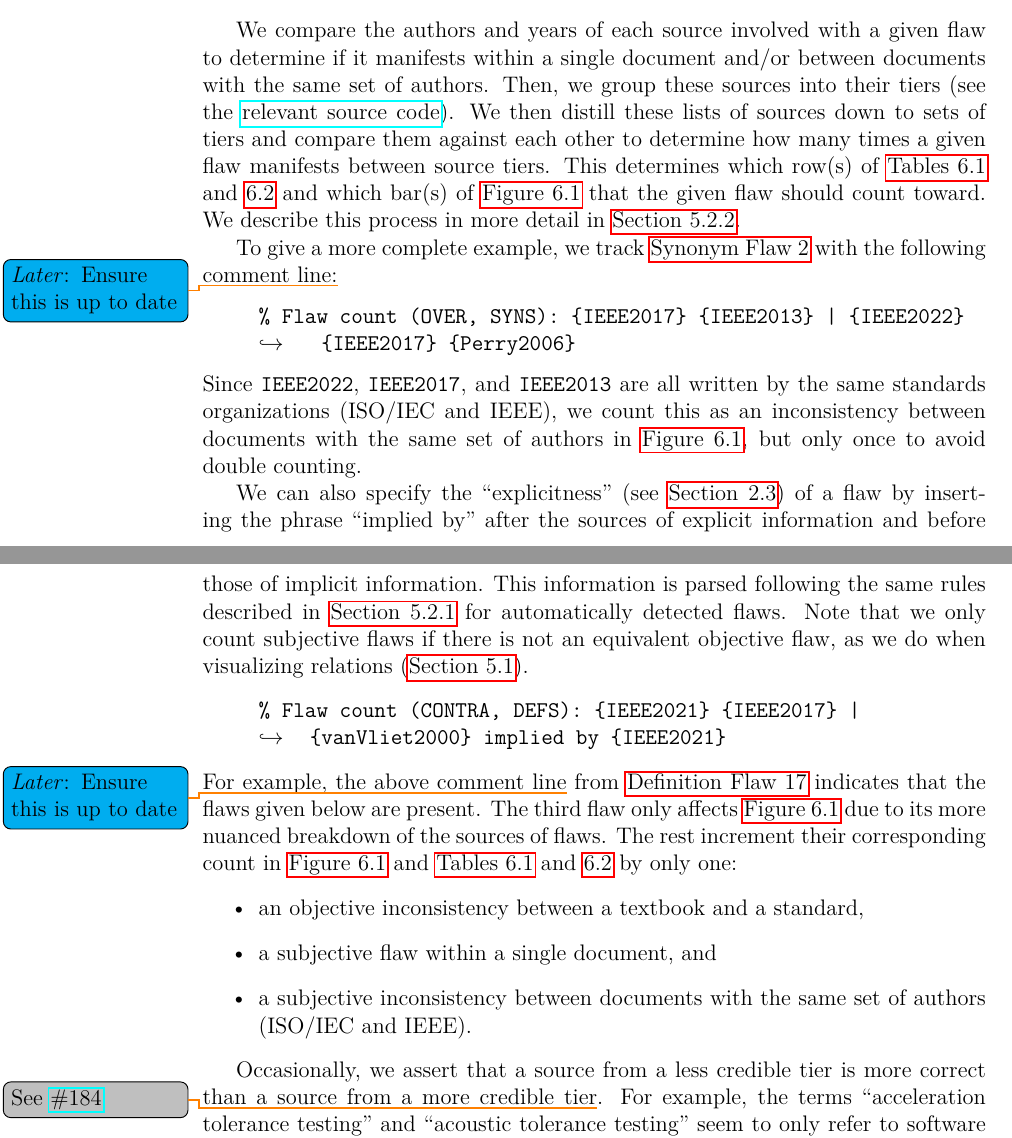
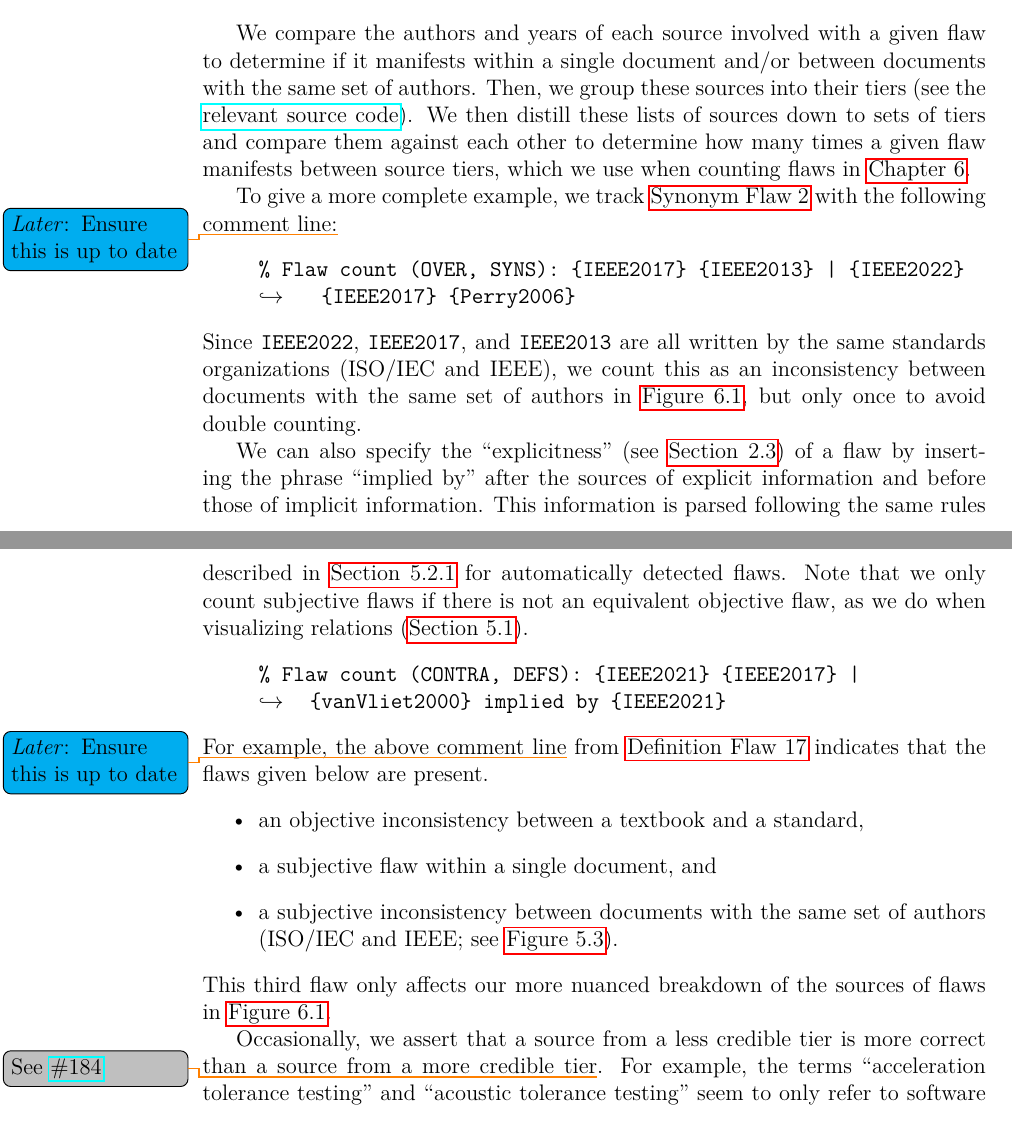
Before and after one commit to samm82/TestingTesting, a LaTeX thesis (thesis.tex, which reads chapters/04a_flaw_analysis.tex): two parts of pages 61 and 62 of 158, joined at a grey line, cut so that both start at the same text. The pictures show the PDF file thesis.pdf that the author committed with the source.

Commit message:
Improve how we refer to other sections in Sec. 5.2.2; #191

```diff
--- a/chapters/04a_flaw_analysis.tex
+++ b/chapters/04a_flaw_analysis.tex
@@ -228,9 +228,9 @@ with the same set of authors. Then, we group these sources into their tiers
 % the exception of papers and other documents; see \Cref{papers}).
 We then distill these lists of sources down to sets of tiers and compare them
 against each other to determine how many times a given flaw manifests between
-source tiers. This determines which row(s) of \Cref{tab:flawMnfsts,tab:flawDmns}
-and which bar(s) of \Cref{fig:flawBars} that the given flaw should count toward.
-We describe this process in more detail in \Cref{aug-flaw-analysis}.
+source tiers, which we use when counting flaws in \Cref{flaws}.
+% This determines which row(s) of \Cref{tab:flawMnfsts,tab:flawDmns}
+% and which bar(s) of \Cref{fig:flawBars} that the given flaw should count toward.
 
 To give a more complete example, we track \flawref{level-phase-syns} with the
 following comment line:\utd{}
@@ -257,16 +257,17 @@ is not an equivalent objective flaw, as we do when visualizing relations
         \displayNL \{vanVliet2000\} implied by \{IEEE2021\}}
 \end{displayquote}
 For example, the above comment line\utd{} from \flawref{c-use-def} indicates
-that the flaws given below are present. The third flaw only affects
-\Cref{fig:flawBars} due to its more nuanced breakdown of the
-sources of flaws. The rest increment their corresponding count in
-\Cref{fig:flawBars,tab:flawMnfsts,tab:flawDmns} by only one:
+that the flaws given below are present.
 \begin{itemize}
     \item an objective inconsistency between a textbook and a standard,
     \item a subjective flaw within a single document, and
     \item a subjective inconsistency between documents with the same set of
-          authors (\begin{NoHyper}\citeauthor{IEEE2022}\end{NoHyper}).
+          authors (\begin{NoHyper}\citeauthor{IEEE2022}\end{NoHyper}; see
+          \Cref{fig:ieeeSourceSets}).
 \end{itemize}
+This third flaw only affects our more nuanced breakdown of the sources of flaws
+in \Cref{fig:flawBars}. % The rest increment their corresponding
+% count in \Cref{fig:flawBars,tab:flawMnfsts,tab:flawDmns} by only one.
 
 \phantomsection{}\label{less-cred-assert}
 Occasionally, we assert that a source from a less credible tier is more correct
```
Also changed, not shown: common_macros.tex (+1 -1 lines), paper.pdf, thesis.pdf.
